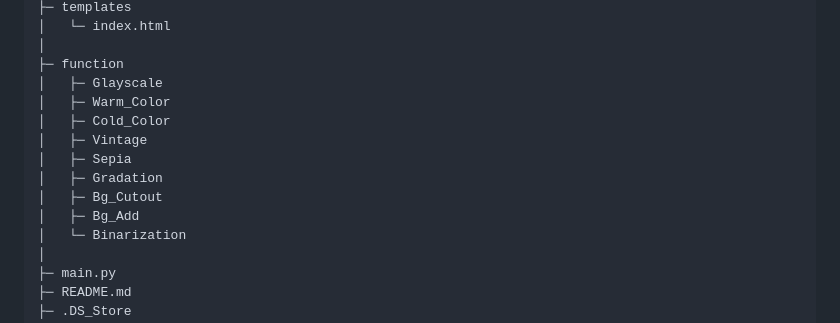
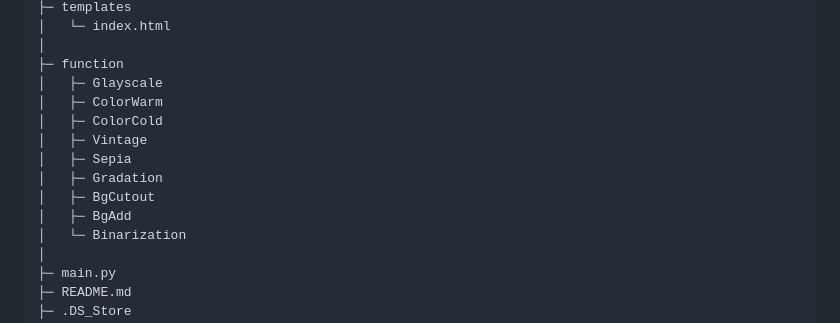
Before and after one commit to 2023AIT-OOP2-G15/Image_Filter, a Markdown page: 作業報告レポートのテンプレート.md, the part around the change. Drawn GitHub-style.

```diff
--- a/作業報告レポートのテンプレート.md
+++ b/作業報告レポートのテンプレート.md
@@ -40,13 +40,13 @@ Image_Filter
 │
 ├─ function
 │   ├─ Glayscale
-│   ├─ Warm_Color
-│   ├─ Cold_Color
+│   ├─ ColorWarm
+│   ├─ ColorCold
 │   ├─ Vintage
 │   ├─ Sepia
 │   ├─ Gradation
-│   ├─ Bg_Cutout
-│   ├─ Bg_Add
+│   ├─ BgCutout
+│   ├─ BgAdd
 │   └─ Binarization
 │
 ├─ main.py
```
Also changed, not shown: README.md (+9 -9 lines).
